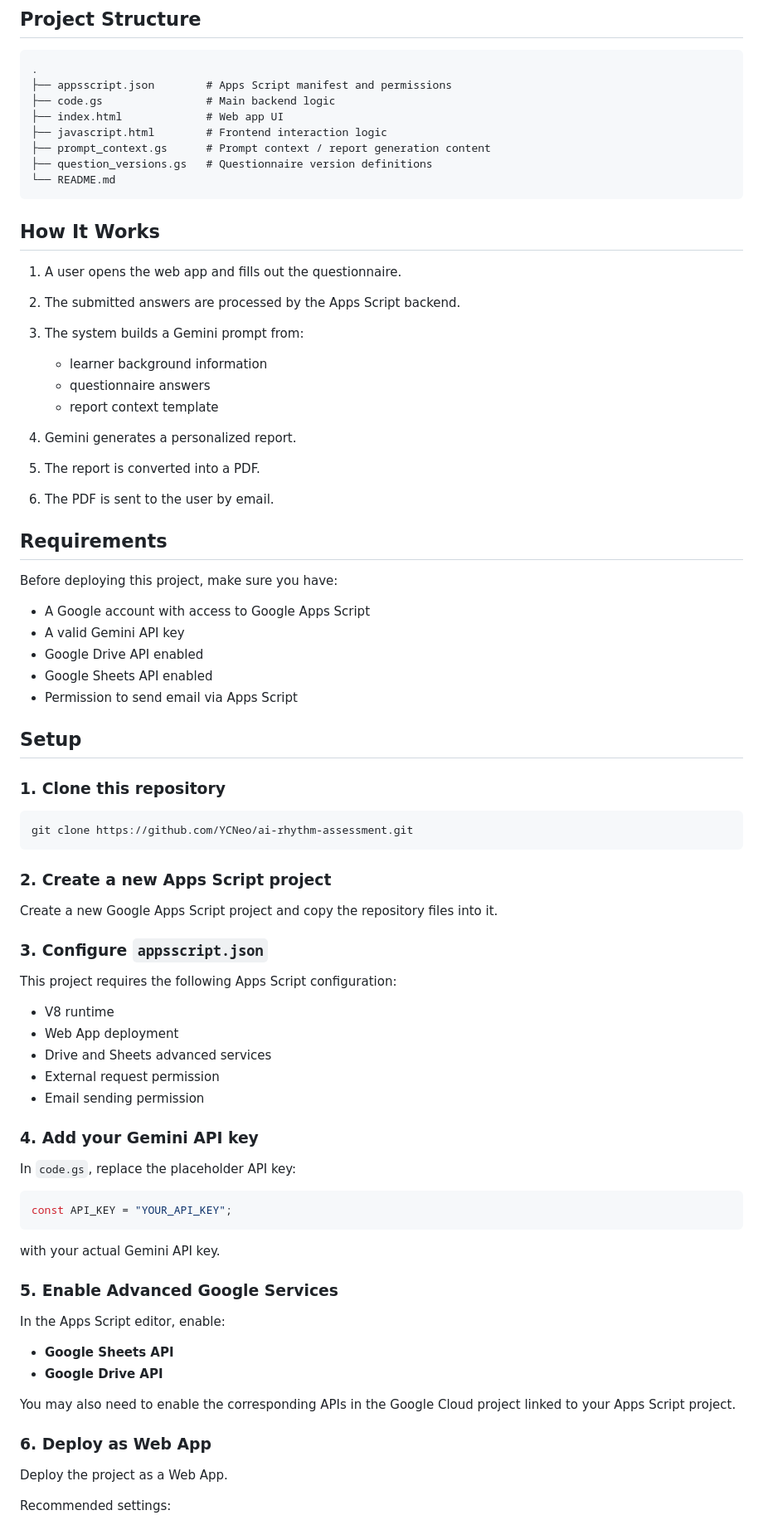
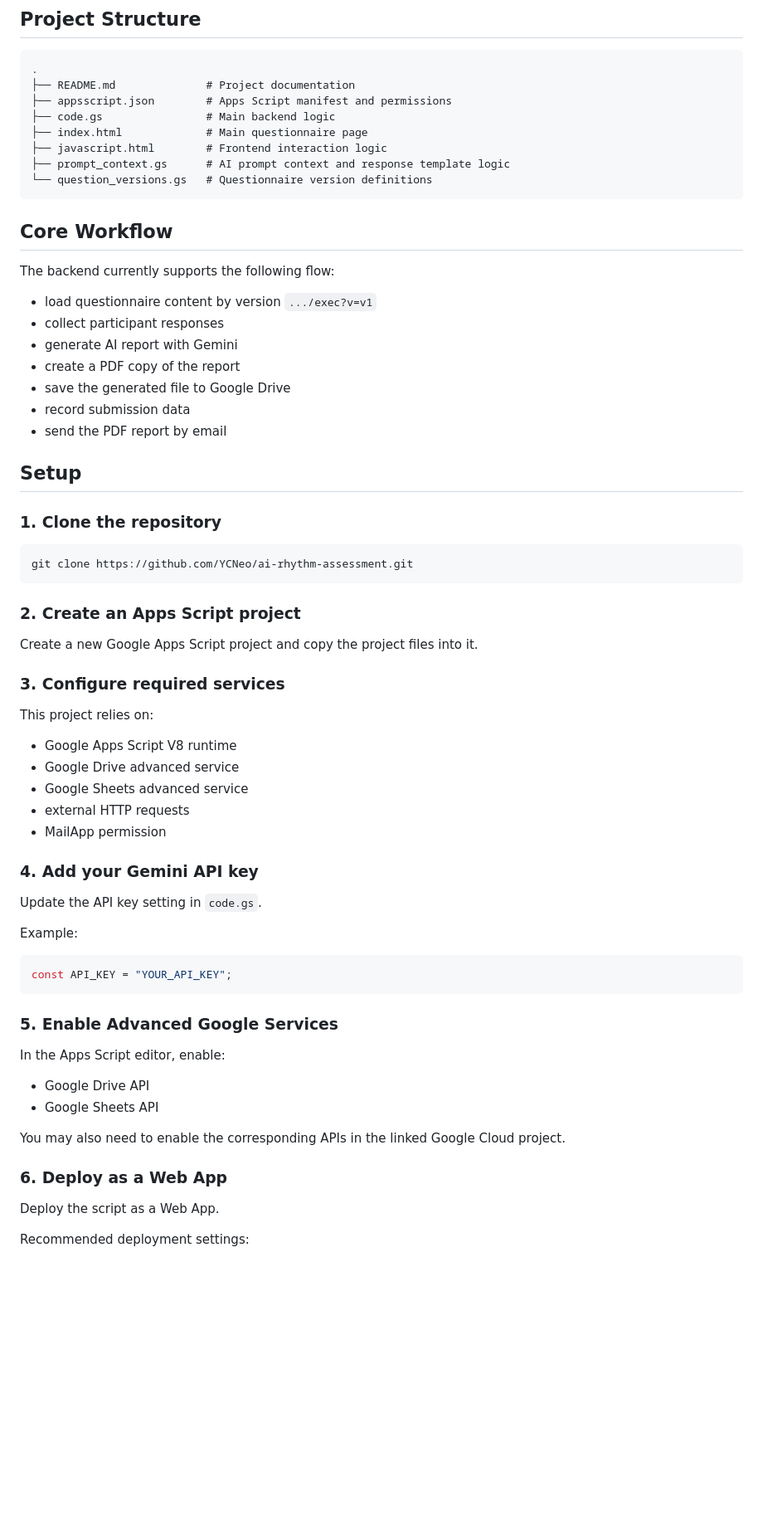
Before and after one commit to YCNeo/ai-rhythm-assessment, a Markdown page: README.md, the part around one of its changes. Shown at 83% size. Rendered like a GitHub page; blank space fills up the shorter version.

````diff
--- a/README.md
+++ b/README.md
@@ -46,82 +73,71 @@ The application currently supports:
 
 ```text
 .
+├── README.md              # Project documentation
 ├── appsscript.json        # Apps Script manifest and permissions
 ├── code.gs                # Main backend logic
-├── index.html             # Web app UI
+├── index.html             # Main questionnaire page
 ├── javascript.html        # Frontend interaction logic
-├── prompt_context.gs      # Prompt context / report generation content
-├── question_versions.gs   # Questionnaire version definitions
-└── README.md
+├── prompt_context.gs      # AI prompt context and response template logic
+└── question_versions.gs   # Questionnaire version definitions
 ```
 
-## How It Works
+## Core Workflow
 
-1. A user opens the web app and fills out the questionnaire.
-2. The submitted answers are processed by the Apps Script backend.
-3. The system builds a Gemini prompt from:
+The backend currently supports the following flow:
 
-   * learner background information
-   * questionnaire answers
-   * report context template
-4. Gemini generates a personalized report.
-5. The report is converted into a PDF.
-6. The PDF is sent to the user by email.
-
-## Requirements
-
-Before deploying this project, make sure you have:
-
-* A Google account with access to Google Apps Script
-* A valid Gemini API key
-* Google Drive API enabled
-* Google Sheets API enabled
-* Permission to send email via Apps Script
+* load questionnaire content by version `.../exec?v=v1`
+* collect participant responses
+* generate AI report with Gemini
+* create a PDF copy of the report
+* save the generated file to Google Drive
+* record submission data
+* send the PDF report by email
 
 ## Setup
 
-### 1. Clone this repository
+### 1. Clone the repository
 
 ```bash
 git clone https://github.com/YCNeo/ai-rhythm-assessment.git
 ```
 
-### 2. Create a new Apps Script project
+### 2. Create an Apps Script project
 
-Create a new Google Apps Script project and copy the repository files into it.
+Create a new Google Apps Script project and copy the project files into it.
 
-### 3. Configure `appsscript.json`
+### 3. Configure required services
 
-This project requires the following Apps Script configuration:
+This project relies on:
 
-* V8 runtime
-* Web App deployment
-* Drive and Sheets advanced services
-* External request permission
-* Email sending permission
+* Google Apps Script V8 runtime
+* Google Drive advanced service
+* Google Sheets advanced service
+* external HTTP requests
+* MailApp permission
 
 ### 4. Add your Gemini API key
 
-In `code.gs`, replace the placeholder API key:
+Update the API key setting in `code.gs`.
+
+Example:
 
 ```javascript
 const API_KEY = "YOUR_API_KEY";
 ```
 
-with your actual Gemini API key.
-
 ### 5. Enable Advanced Google Services
 
 In the Apps Script editor, enable:
 
-* **Google Sheets API**
-* **Google Drive API**
+* Google Drive API
+* Google Sheets API
 
-You may also need to enable the corresponding APIs in the Google Cloud project linked to your Apps Script project.
+You may also need to enable the corresponding APIs in the linked Google Cloud project.
 
-### 6. Deploy as Web App
+### 6. Deploy as a Web App
 
-Deploy the project as a Web App.
+Deploy the script as a Web App.
 
-Recommended settings:
+Recommended deployment settings:
 
````
Also changed, not shown: other parts of README.md (+80 -83 lines).
